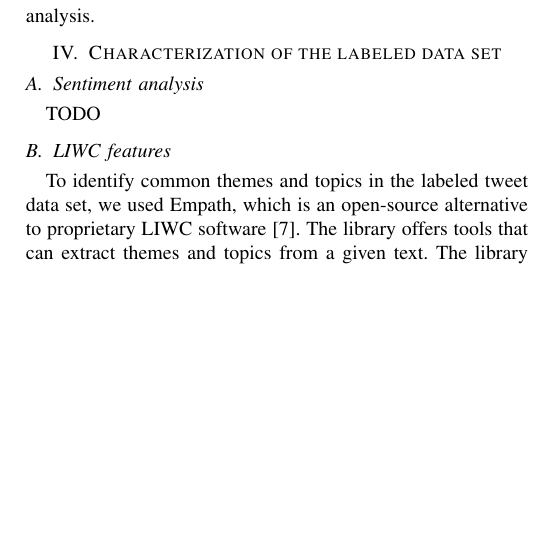
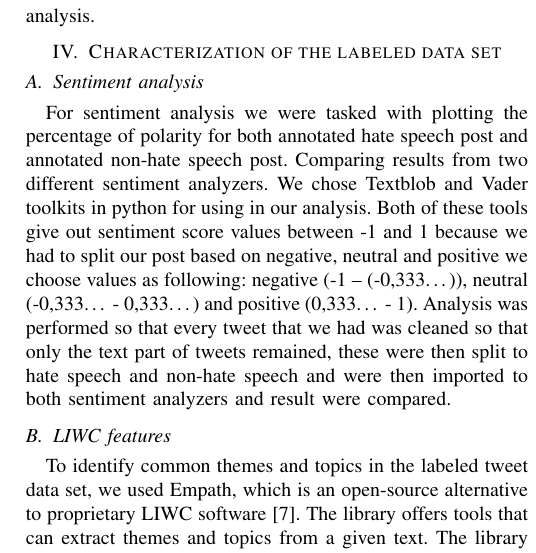
Before and after one commit to tokuosma/NLP2019, a LaTeX paper (Report/project_15_report.tex): part of one column of page 2 of 5, cut so that both start at the same text, the shorter picture padded with empty space. Compiled offline with pdfLaTeX; a missing font is replaced by an installed copy or a similar font; a LaTeX package or settings file that is missing is left out.

Commit message:
added sentiment analysis

```diff
--- a/Report/project_15_report.tex
+++ b/Report/project_15_report.tex
@@ -167,7 +167,10 @@ After selecting the users, we used Twitters full archive API to retrieve thousan
 radicalization analysis.
 \section{Characterization of the labeled data set}
 \subsection{Sentiment analysis}
-TODO
+For sentiment analysis we were tasked with plotting the percentage of polarity for both annotated hate speech post and annotated non-hate speech post.
+Comparing results from two different sentiment analyzers. We chose Textblob and Vader toolkits in python for using in our analysis. Both of these tools give out sentiment score values between -1 and 1
+because we had to split our post based on negative, neutral and positive we choose values as following: negative (-1 – (-0,333…)), neutral (-0,333… - 0,333…) and positive (0,333… - 1).
+Analysis was performed so that every tweet that we had was cleaned so that only the text part of tweets remained, these were then split to hate speech and non-hate speech and were then imported to both sentiment analyzers and result were compared.
 \subsection{LIWC features}
 To identify common themes and topics in the labeled tweet data set, we
 used Empath, which is an open-source alternative to proprietary LIWC software  \cite{fast2016empath}.
```
